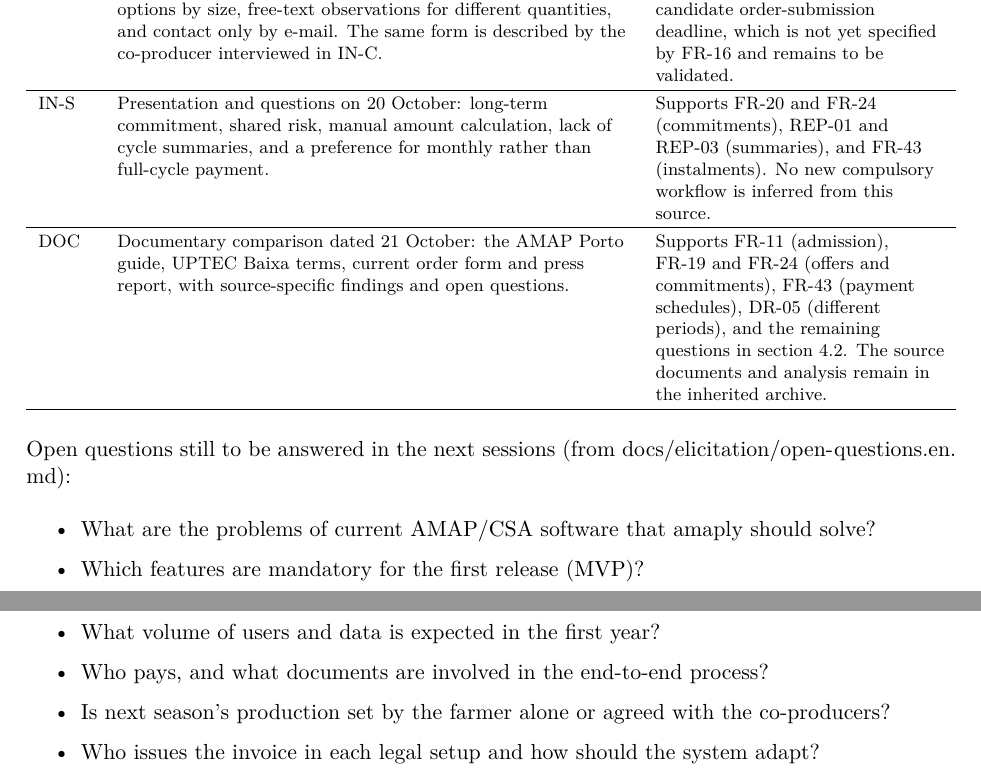
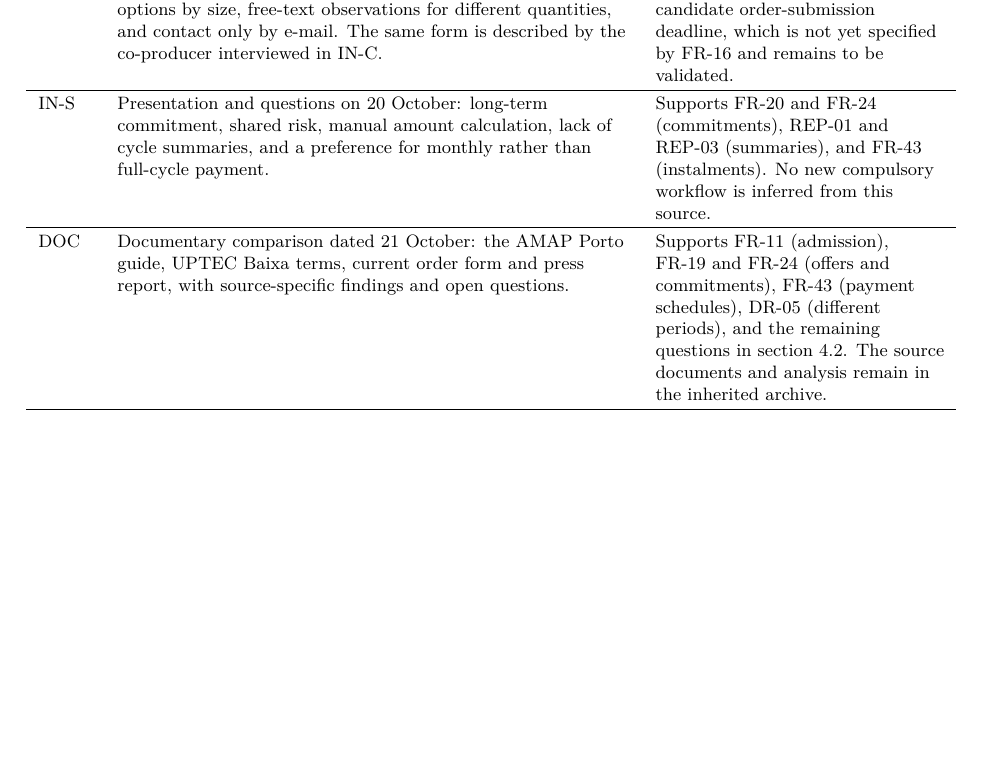
Before and after one commit to joanarcrocha/enreq-amaply, a LaTeX document (docs/srs/latex/amaply-srs.tex): two parts of pages 52 and 53 of 53 before the commit and part of page 52 of 52 after it, the two joined at a grey line, cut so that both start at the same text, the shorter picture padded with empty space. Compiled offline with pdfLaTeX.

Commit message:
srs: remove closing open-question list and rebuild PDF

```diff
--- a/docs/srs/latex/amaply-srs.tex
+++ b/docs/srs/latex/amaply-srs.tex
@@ -1491,14 +1491,4 @@ TA-F & Real order form of AMAP Porto Baixa for the second semester of 2026: fort
 IN-S & Presentation and questions on 20 October: long-term commitment, shared risk, manual amount calculation, lack of cycle summaries, and a preference for monthly rather than full-cycle payment. & Supports FR-20 and FR-24 (commitments), REP-01 and REP-03 (summaries), and FR-43 (instalments). No new compulsory workflow is inferred from this source. \\ \hline
 DOC & Documentary comparison dated 21 October: the AMAP Porto guide, UPTEC Baixa terms, current order form and press report, with source-specific findings and open questions. & Supports FR-11 (admission), FR-19 and FR-24 (offers and commitments), FR-43 (payment schedules), DR-05 (different periods), and the remaining questions in section 4.2. The source documents and analysis remain in the inherited archive. \\ \hline
 \end{longtable}}
-Open questions still to be answered in the next sessions (from \url{docs/elicitation/open-questions.en.md}):
-
-\begin{itemize}
-  \item What are the problems of current AMAP/CSA software that amaply should solve?
-  \item Which features are mandatory for the first release (MVP)?
-  \item What volume of users and data is expected in the first year?
-  \item Who pays, and what documents are involved in the end-to-end process?
-  \item Is next season's production set by the farmer alone or agreed with the co-producers?
-  \item Who issues the invoice in each legal setup and how should the system adapt?
-\end{itemize}
 \end{document}
```
Also changed, not shown: docs/srs/latex/amaply-srs.pdf.
